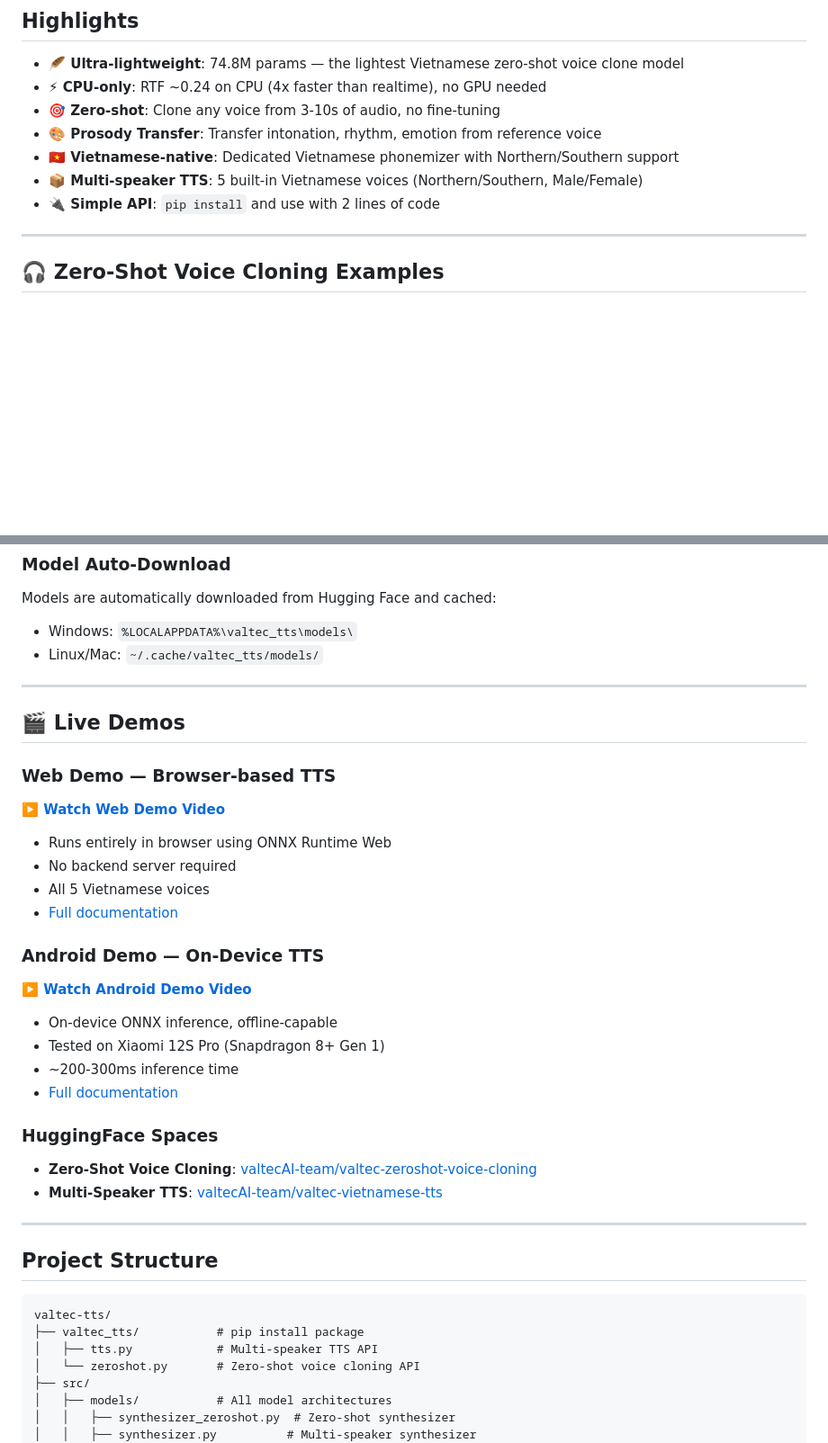
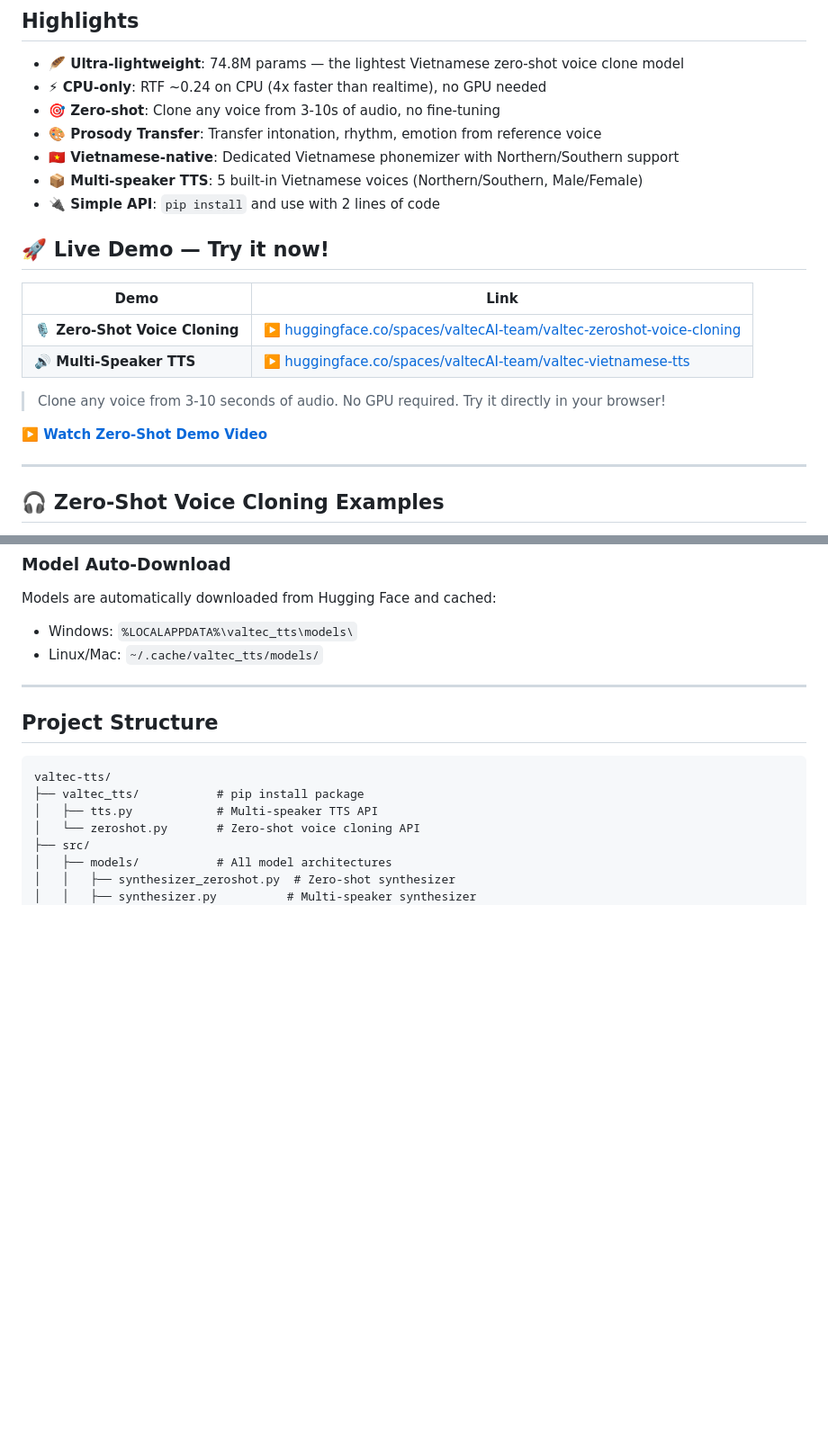
Before and after one commit to Kiosk-LVA/KIOSK-VOICE, a Markdown page: README.md, 2 parts joined by grey strips. Shown at 90% size. GitHub-like rendering; blank space fills up the shorter version.

````diff
--- a/README.md
+++ b/README.md
@@ -13,6 +13,17 @@ Vietnamese Text-to-Speech with **Multi-Speaker TTS** and **Zero-Shot Voice Cloni
 - **🇻🇳 Vietnamese-native**: Dedicated Vietnamese phonemizer with Northern/Southern support
 - **📦 Multi-speaker TTS**: 5 built-in Vietnamese voices (Northern/Southern, Male/Female)
 - **🔌 Simple API**: `pip install` and use with 2 lines of code
+
+## 🚀 Live Demo — Try it now!
+
+| Demo | Link |
+|------|------|
+| **🎙️ Zero-Shot Voice Cloning** | [▶️ huggingface.co/spaces/valtecAI-team/valtec-zeroshot-voice-cloning](https://huggingface.co/spaces/valtecAI-team/valtec-zeroshot-voice-cloning) |
+| **🔊 Multi-Speaker TTS** | [▶️ huggingface.co/spaces/valtecAI-team/valtec-vietnamese-tts](https://huggingface.co/spaces/valtecAI-team/valtec-vietnamese-tts) |
+
+> Clone any voice from 3-10 seconds of audio. No GPU required. Try it directly in your browser!
+
+**[▶️ Watch Zero-Shot Demo Video](https://github.com/tronghieuit/valtec-tts/raw/dev/examples/ValtecTTS%20-%20ZeroShot.mp4)**
 
 ---
 
@@ -272,33 +283,6 @@ Models are automatically downloaded from Hugging Face and cached:
 
 ---
 
-## 🎬 Live Demos
-
-### Web Demo — Browser-based TTS
-
-**[▶️ Watch Web Demo Video](https://github.com/tronghieuit/valtec-tts/raw/dev/examples/ValtecTTS%20-%20WEB.mp4)**
-
-- Runs entirely in browser using ONNX Runtime Web
-- No backend server required
-- All 5 Vietnamese voices
-- [Full documentation](deployments/web/README.md)
-
-### Android Demo — On-Device TTS
-
-**[▶️ Watch Android Demo Video](https://github.com/tronghieuit/valtec-tts/raw/dev/examples/ValtecTTS%20-%20Android.mp4)**
-
-- On-device ONNX inference, offline-capable
-- Tested on Xiaomi 12S Pro (Snapdragon 8+ Gen 1)
-- ~200-300ms inference time
-- [Full documentation](deployments/android/README.md)
-
-### HuggingFace Spaces
-
-- **Zero-Shot Voice Cloning**: [valtecAI-team/valtec-zeroshot-voice-cloning](https://huggingface.co/spaces/valtecAI-team/valtec-zeroshot-voice-cloning)
-- **Multi-Speaker TTS**: [valtecAI-team/valtec-vietnamese-tts](https://huggingface.co/spaces/valtecAI-team/valtec-vietnamese-tts)
-
----
-
 ## Project Structure
 
 ```
````
